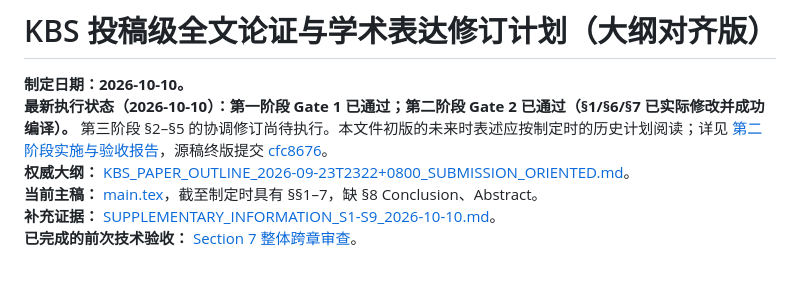
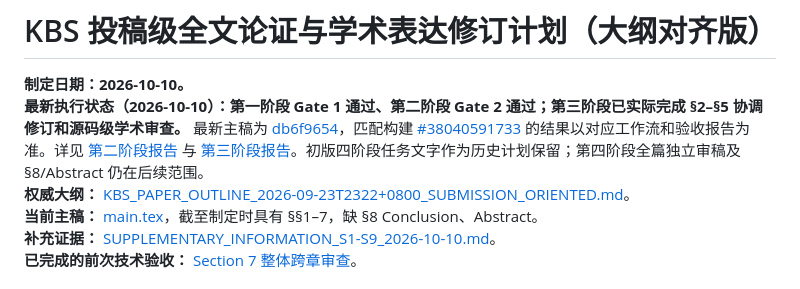
Before and after one commit to mzch0210/KuaiLive-Agent, a Markdown page: manuscript/kbs_latex/KBS_OUTLINE_ALIGNED_ARGUMENT_REVISION_PLAN_2026-10-10.md, the part around the change. Rendered like a GitHub page.

Commit message:
Synchronize KBS four-stage revision plan with executed Stage 3 §§2–5 source edits

```diff
--- a/manuscript/kbs_latex/KBS_OUTLINE_ALIGNED_ARGUMENT_REVISION_PLAN_2026-10-10.md
+++ b/manuscript/kbs_latex/KBS_OUTLINE_ALIGNED_ARGUMENT_REVISION_PLAN_2026-10-10.md
@@ -1,7 +1,7 @@
 # KBS 投稿级全文论证与学术表达修订计划（大纲对齐版）
 
 **制定日期：2026-10-10。**
-**最新执行状态（2026-10-10）：第一阶段 Gate 1 已通过；第二阶段 Gate 2 已通过（§1/§6/§7 已实际修改并成功编译）。** 第三阶段 §2–§5 的协调修订尚待执行。本文件初版的未来时表述应按制定时的历史计划阅读；详见 [第二阶段实施与验收报告](STAGE2_ARGUMENT_REVISION_AND_GATE2_REVIEW_2026-10-10.md)，源稿终版提交 [cfc8676](https://github.com/mzch0210/KuaiLive-Agent/commit/cfc8676d707d7525023a957f3732452d6161f3d7)。
+**最新执行状态（2026-10-10）：第一阶段 Gate 1 通过、第二阶段 Gate 2 通过；第三阶段已实际完成 §2–§5 协调修订和源码级学术审查。** 最新主稿为 [db6f9654](https://github.com/mzch0210/KuaiLive-Agent/commit/db6f96545fdbdede198f4a129a29f6db0735a92b)，匹配构建 [#38040591733](https://github.com/mzch0210/KuaiLive-Agent/actions/runs/38040591733) 的结果以对应工作流和验收报告为准。详见 [第二阶段报告](STAGE2_ARGUMENT_REVISION_AND_GATE2_REVIEW_2026-10-10.md) 与 [第三阶段报告](STAGE3_RELATED_WORK_METHOD_PROTOCOL_COHERENCE_AUDIT_2026-10-10.md)。初版四阶段任务文字作为历史计划保留；第四阶段全篇独立审稿及 §8/Abstract 仍在后续范围。
 **权威大纲：** [KBS_PAPER_OUTLINE_2026-09-23T2322+0800_SUBMISSION_ORIENTED.md](../../KBS_PAPER_OUTLINE_2026-09-23T2322+0800_SUBMISSION_ORIENTED.md)。
 **当前主稿：** [main.tex](main.tex)，截至制定时具有 §§1–7，缺 §8 Conclusion、Abstract。
 **补充证据：** [SUPPLEMENTARY_INFORMATION_S1-S9_2026-10-10.md](SUPPLEMENTARY_INFORMATION_S1-S9_2026-10-10.md)。
```
